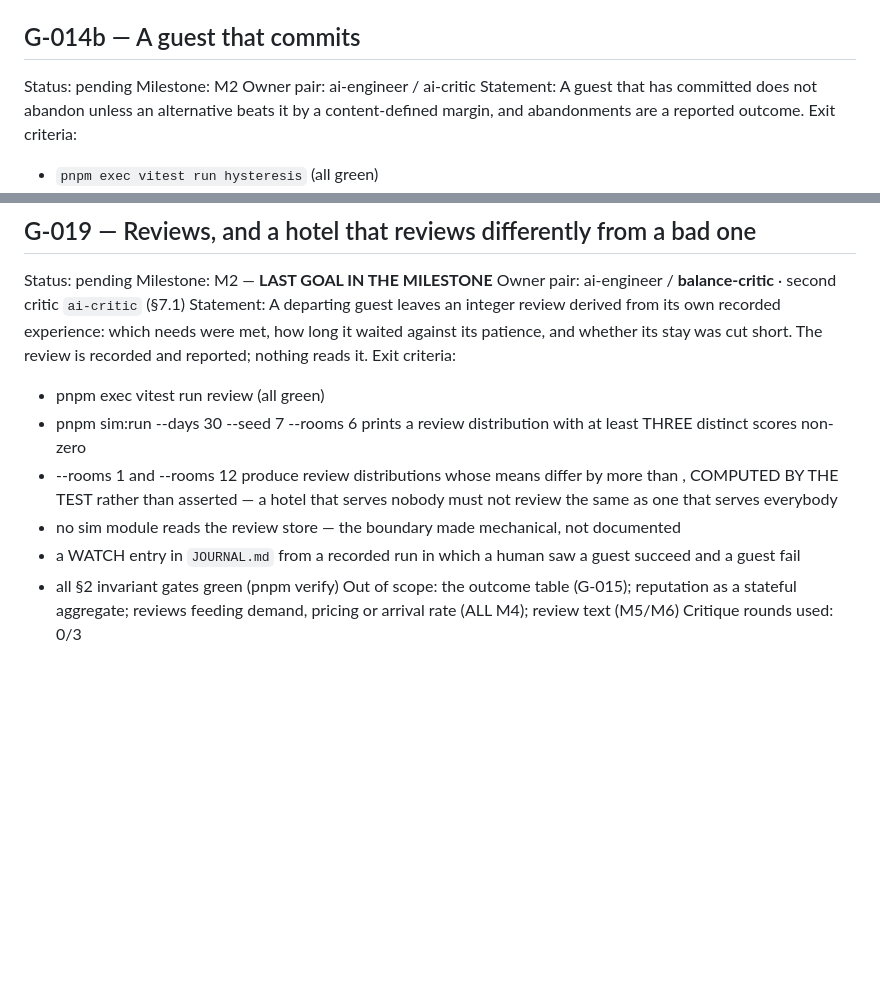
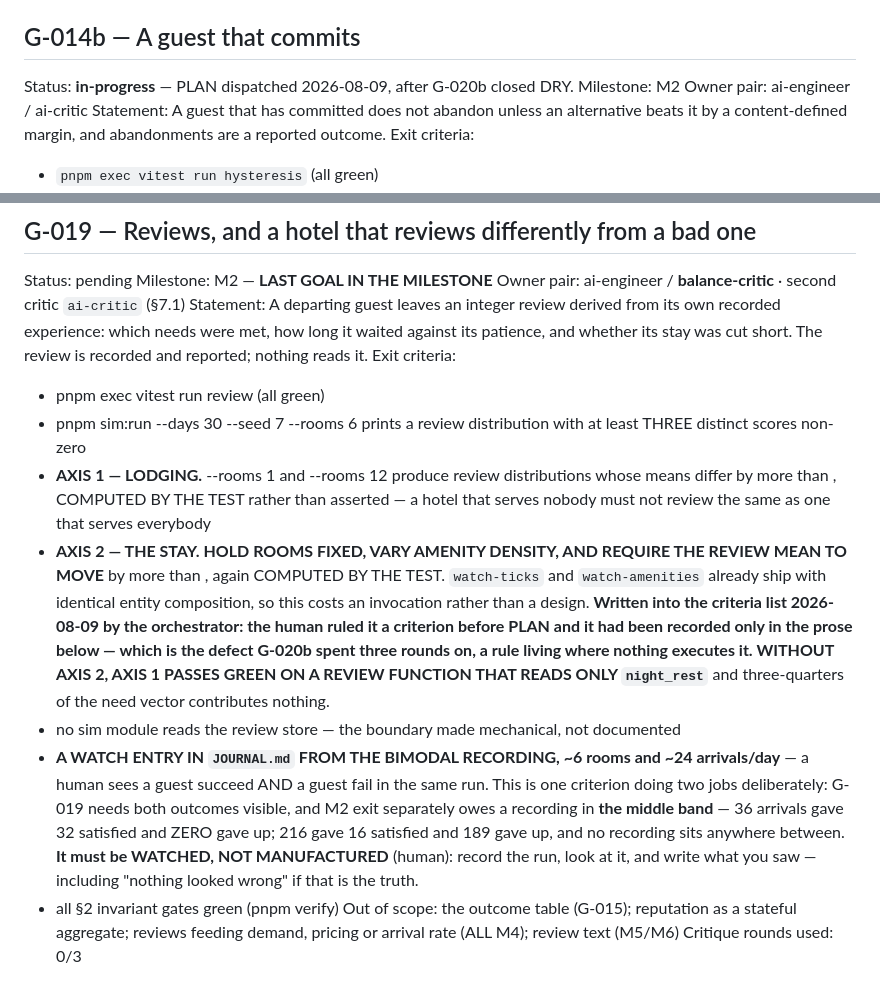
Before and after one commit to SamLDaLegend/HotelSim, a Markdown page: GOALS.md, 2 parts joined by grey strips. Drawn GitHub-style; blank space fills up the shorter version.

Commit message:
docs: G-019's second axis was a criterion living where nothing executes it
The human ruled the amenity-density axis a criterion before PLAN — "a criterion,
not a suggestion" — and it was recorded only in the block's prose, not in the
exit criteria list. That is G-020b's defect exactly, one file over: a rule
stated where nothing runs it.

Without axis 2, axis 1 passes green on a review function that reads only
night_rest, because --rooms 1 vs --rooms 12 varies lodging satisfaction
enormously. Three-quarters of the need vector could contribute nothing and the
criterion advertised as unfakeable would not notice.

Also folds the bimodal recording (~6 rooms, ~24 arrivals/day) into G-019's WATCH
criterion. G-019 needs a run where a human sees both a success and a failure;
M2 exit separately owes a recording in the middle band, and no recording sits
anywhere near it — 36 arrivals gave 32 satisfied and zero gave up, 216 gave 16
and 189. One criterion, both jobs, and it must be watched rather than made.

Co-Authored-By: Claude Opus 5 <noreply@anthropic.com>

```diff
--- a/GOALS.md
+++ b/GOALS.md
@@ -1191,7 +1191,7 @@ Critique rounds used: 0/3
   the breaking kind of change, not the additive kind `report.ts` permits.
 
 ## G-014b — A guest that commits
-Status: pending
+Status: **in-progress** — PLAN dispatched 2026-08-09, after G-020b closed DRY.
 Milestone: M2
 Owner pair: ai-engineer / ai-critic
 Statement: A guest that has committed does not abandon unless an alternative beats it by a
@@ -1263,12 +1263,25 @@ Exit criteria:
   - pnpm exec vitest run review  (all green)
   - pnpm sim:run --days 30 --seed 7 --rooms 6  prints a review distribution with at least
     THREE distinct scores non-zero
-  - --rooms 1 and --rooms 12 produce review distributions whose means differ by more
-    than <n>, COMPUTED BY THE TEST rather than asserted — a hotel that serves nobody
-    must not review the same as one that serves everybody
+  - **AXIS 1 — LODGING.** --rooms 1 and --rooms 12 produce review distributions whose means
+    differ by more than <n>, COMPUTED BY THE TEST rather than asserted — a hotel that serves
+    nobody must not review the same as one that serves everybody
+  - **AXIS 2 — THE STAY. HOLD ROOMS FIXED, VARY AMENITY DENSITY, AND REQUIRE THE REVIEW MEAN
+    TO MOVE** by more than <n>, again COMPUTED BY THE TEST. `watch-ticks` and
+    `watch-amenities` already ship with identical entity composition, so this costs an
+    invocation rather than a design. **Written into the criteria list 2026-08-09 by the
+    orchestrator: the human ruled it a criterion before PLAN and it had been recorded only
+    in the prose below — which is the defect G-020b spent three rounds on, a rule living
+    where nothing executes it. WITHOUT AXIS 2, AXIS 1 PASSES GREEN ON A REVIEW FUNCTION THAT
+    READS ONLY `night_rest`** and three-quarters of the need vector contributes nothing.
   - no sim module reads the review store — the boundary made mechanical, not documented
-  - a WATCH entry in `JOURNAL.md` from a recorded run in which a human saw a guest
-    succeed and a guest fail
+  - **A WATCH ENTRY IN `JOURNAL.md` FROM THE BIMODAL RECORDING, ~6 rooms and ~24
+    arrivals/day** — a human sees a guest succeed AND a guest fail in the same run. This is
+    one criterion doing two jobs deliberately: G-019 needs both outcomes visible, and M2
+    exit separately owes a recording in **the middle band** — 36 arrivals gave 32 satisfied
+    and ZERO gave up; 216 gave 16 satisfied and 189 gave up, and no recording sits anywhere
+    between. **It must be WATCHED, NOT MANUFACTURED** (human): record the run, look at it,
+    and write what you saw — including "nothing looked wrong" if that is the truth.
   - all §2 invariant gates green (pnpm verify)
 Out of scope: the outcome table (G-015); reputation as a stateful aggregate; reviews
   feeding demand, pricing or arrival rate (ALL M4); review text (M5/M6)
```
